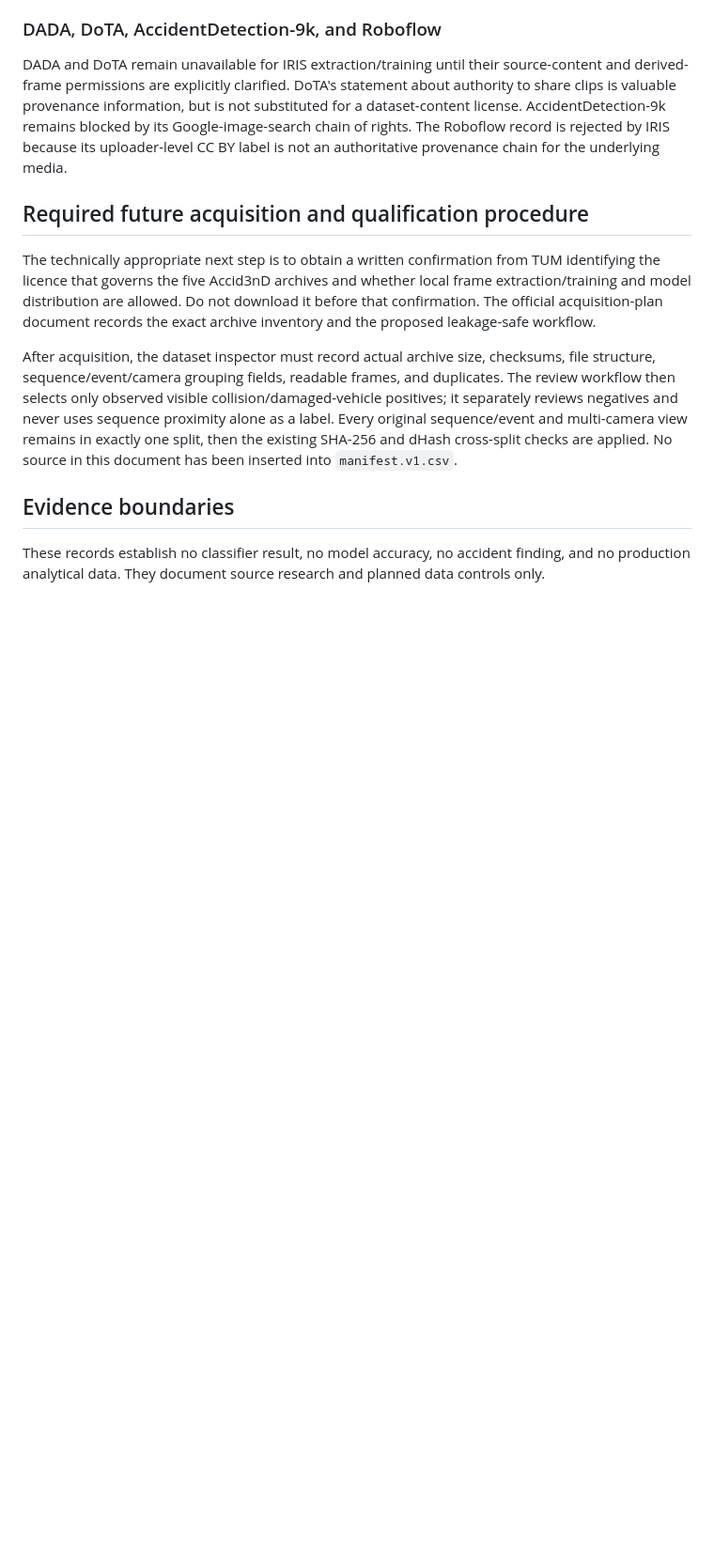
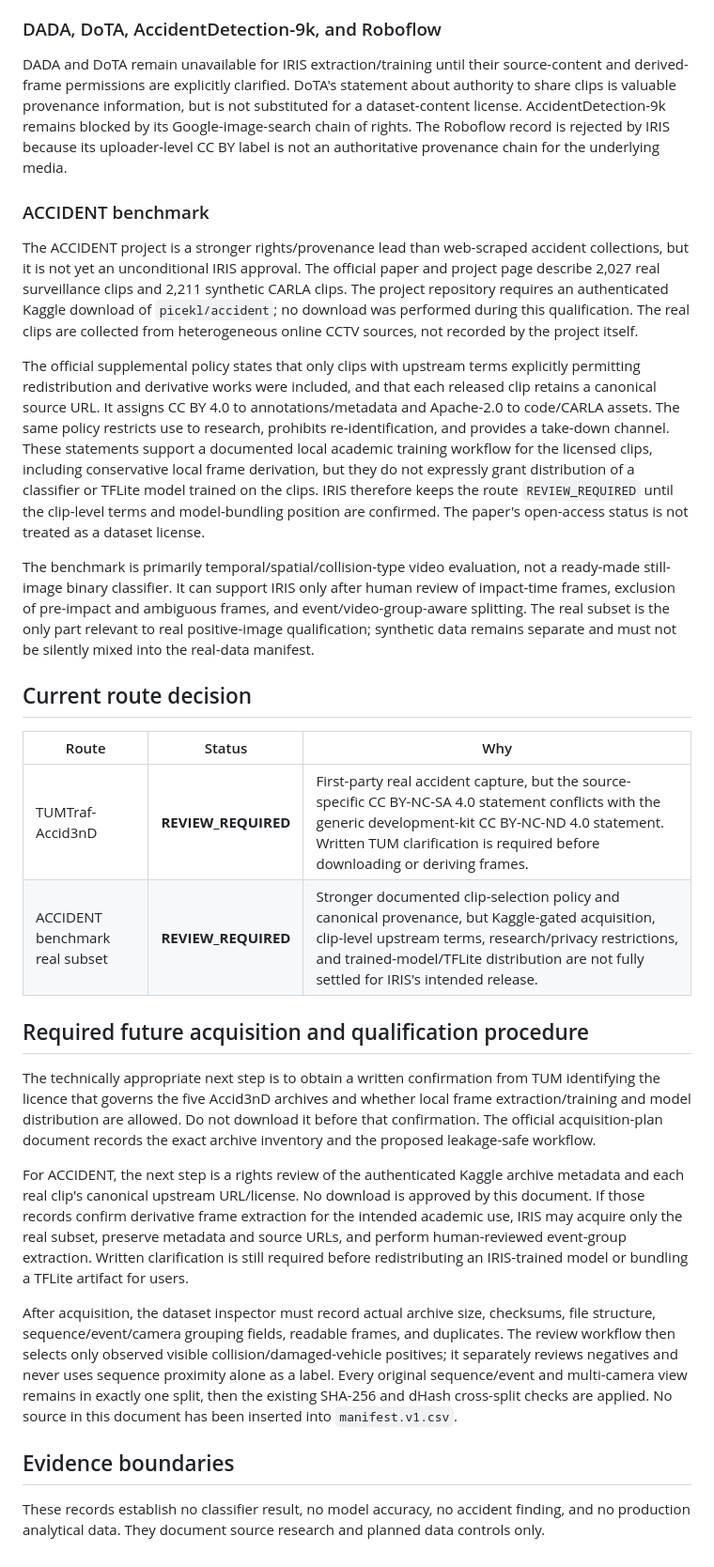
Before and after one commit to samikshanaikwad/IRIS-AI, a Markdown page: docs/ACCIDENT_DATASET_QUALIFICATION.md, the part around one of its changes. Shown at 94% size. Drawn GitHub-style; blank space fills up the shorter version.

Commit message:
TASK 006: qualify accident dataset routes

```diff
--- a/docs/ACCIDENT_DATASET_QUALIFICATION.md
+++ b/docs/ACCIDENT_DATASET_QUALIFICATION.md
@@ -78,6 +79,42 @@ remains blocked by its Google-image-search chain of rights. The Roboflow record
 is rejected by IRIS because its uploader-level CC BY label is not an
 authoritative provenance chain for the underlying media.
 
+### ACCIDENT benchmark
+
+The ACCIDENT project is a stronger rights/provenance lead than web-scraped
+accident collections, but it is not yet an unconditional IRIS approval. The
+official paper and project page describe 2,027 real surveillance clips and
+2,211 synthetic CARLA clips. The project repository requires an authenticated
+Kaggle download of `picekl/accident`; no download was performed during this
+qualification. The real clips are collected from heterogeneous online CCTV
+sources, not recorded by the project itself.
+
+The official supplemental policy states that only clips with upstream terms
+explicitly permitting redistribution and derivative works were included, and
+that each released clip retains a canonical source URL. It assigns CC BY 4.0
+to annotations/metadata and Apache-2.0 to code/CARLA assets. The same policy
+restricts use to research, prohibits re-identification, and provides a
+take-down channel. These statements support a documented local academic
+training workflow for the licensed clips, including conservative local frame
+derivation, but they do not expressly grant distribution of a classifier or
+TFLite model trained on the clips. IRIS therefore keeps the route
+`REVIEW_REQUIRED` until the clip-level terms and model-bundling position are
+confirmed. The paper's open-access status is not treated as a dataset license.
+
+The benchmark is primarily temporal/spatial/collision-type video evaluation,
+not a ready-made still-image binary classifier. It can support IRIS only after
+human review of impact-time frames, exclusion of pre-impact and ambiguous
+frames, and event/video-group-aware splitting. The real subset is the only
+part relevant to real positive-image qualification; synthetic data remains
+separate and must not be silently mixed into the real-data manifest.
+
+## Current route decision
+
+| Route | Status | Why |
+| --- | --- | --- |
+| TUMTraf-Accid3nD | **REVIEW_REQUIRED** | First-party real accident capture, but the source-specific CC BY-NC-SA 4.0 statement conflicts with the generic development-kit CC BY-NC-ND 4.0 statement. Written TUM clarification is required before downloading or deriving frames. |
+| ACCIDENT benchmark real subset | **REVIEW_REQUIRED** | Stronger documented clip-selection policy and canonical provenance, but Kaggle-gated acquisition, clip-level upstream terms, research/privacy restrictions, and trained-model/TFLite distribution are not fully settled for IRIS's intended release. |
+
 ## Required future acquisition and qualification procedure
 
 The technically appropriate next step is to obtain a written confirmation from
@@ -85,6 +122,14 @@ TUM identifying the licence that governs the five Accid3nD archives and whether
 local frame extraction/training and model distribution are allowed. Do not
 download it before that confirmation. The official acquisition-plan document
 records the exact archive inventory and the proposed leakage-safe workflow.
+
+For ACCIDENT, the next step is a rights review of the authenticated Kaggle
+archive metadata and each real clip's canonical upstream URL/license. No
+download is approved by this document. If those records confirm derivative
+frame extraction for the intended academic use, IRIS may acquire only the
+real subset, preserve metadata and source URLs, and perform human-reviewed
+event-group extraction. Written clarification is still required before
+redistributing an IRIS-trained model or bundling a TFLite artifact for users.
 
 After acquisition, the dataset inspector must record actual archive size,
 checksums, file structure, sequence/event/camera grouping fields, readable
```
Also changed, not shown: other parts of docs/ACCIDENT_DATASET_QUALIFICATION.md (+3 -2 lines).
